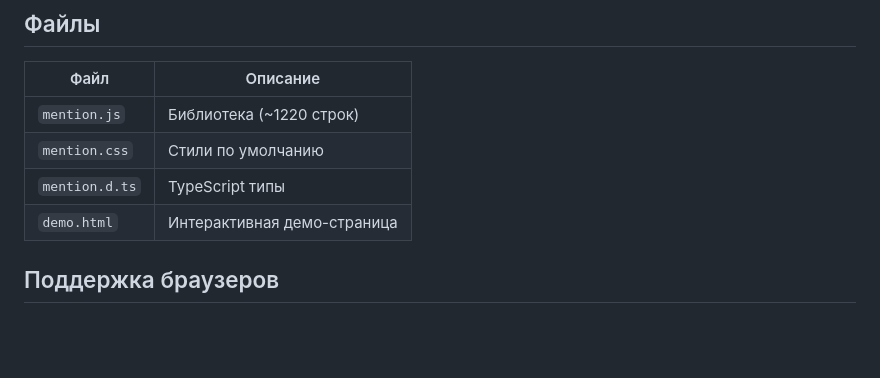
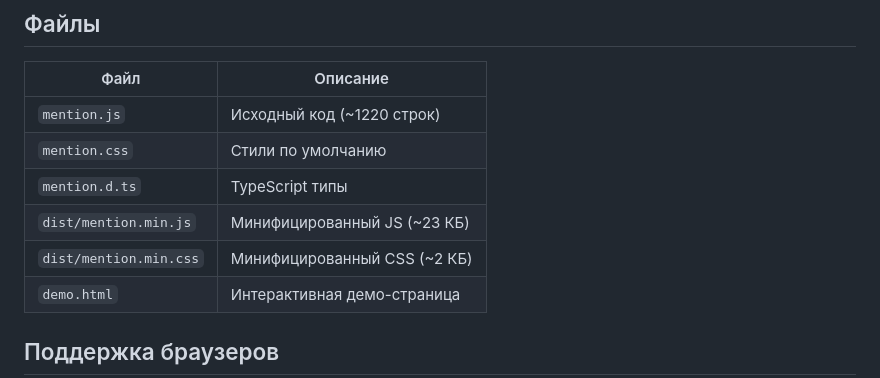
Before and after one commit to Shelamkoff/mentionjs, a Markdown page: README.ru.md, the part around one of its changes. Rendered like a GitHub page; blank space fills up the shorter version.

Commit message:
Fix README: correct gzipped size, add demo link, add dist files
Co-Authored-By: Claude Opus 4.6 <noreply@anthropic.com>

```diff
--- a/README.ru.md
+++ b/README.ru.md
@@ -234,9 +236,11 @@ m.push({ id: 1, name: 'Анна Иванова' });
 
 | Файл | Описание |
 |------|----------|
-| `mention.js` | Библиотека (~1220 строк) |
+| `mention.js` | Исходный код (~1220 строк) |
 | `mention.css` | Стили по умолчанию |
 | `mention.d.ts` | TypeScript типы |
+| `dist/mention.min.js` | Минифицированный JS (~23 КБ) |
+| `dist/mention.min.css` | Минифицированный CSS (~2 КБ) |
 | `demo.html` | Интерактивная демо-страница |
 
 ## Поддержка браузеров
```
Also changed, not shown: other parts of README.ru.md (+3 -1 lines), README.md (+6 -2 lines).
